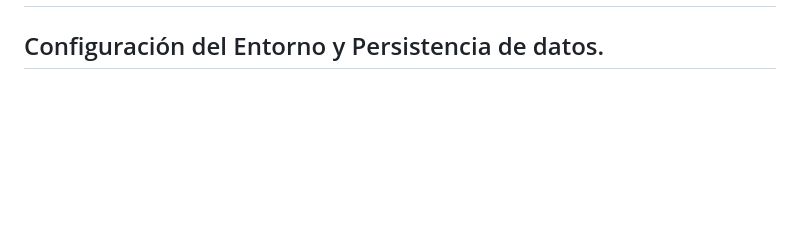
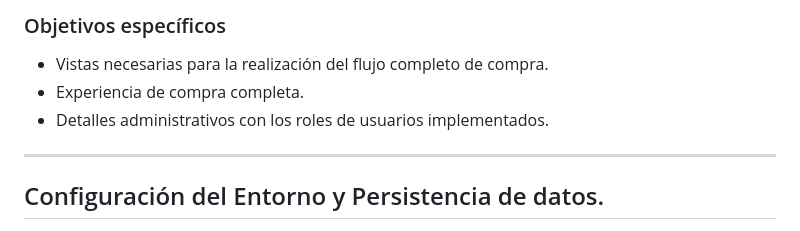
Before and after one commit to lisandrojm/proyecto-final-coderhouse-backend, a Markdown page: README.md, the part around the change printed below. Rendered like a GitHub page; blank space fills up the shorter version.

```diff
--- a/README.md
+++ b/README.md
@@ -2,3 +56,10 @@
+### Objetivos específicos
+
+- Vistas necesarias para la realización del flujo completo de compra.
+- Experiencia de compra completa.
+- Detalles administrativos con los roles de usuarios implementados.
+
+---
 
 ## Configuración del Entorno y Persistencia de datos.
 
```
Also changed, not shown: other parts of README.md (+55 -1 lines).
